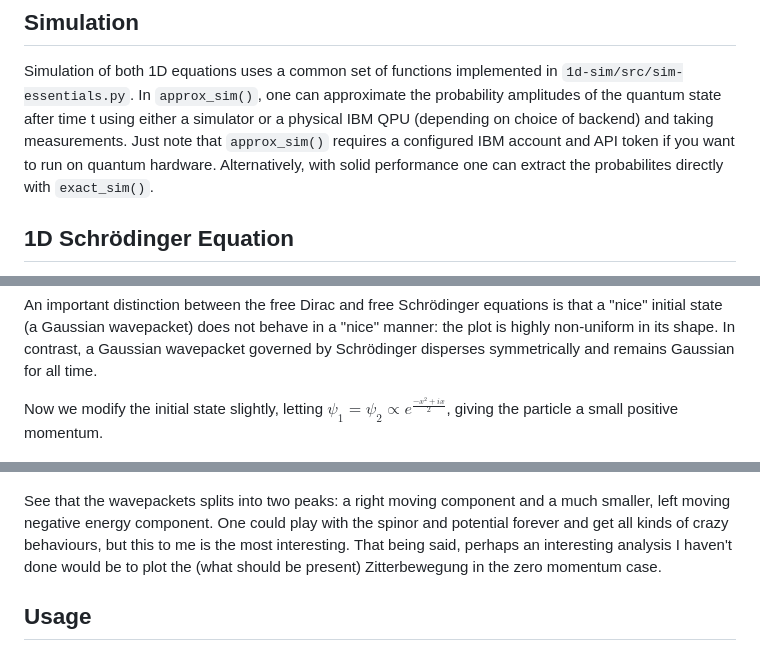
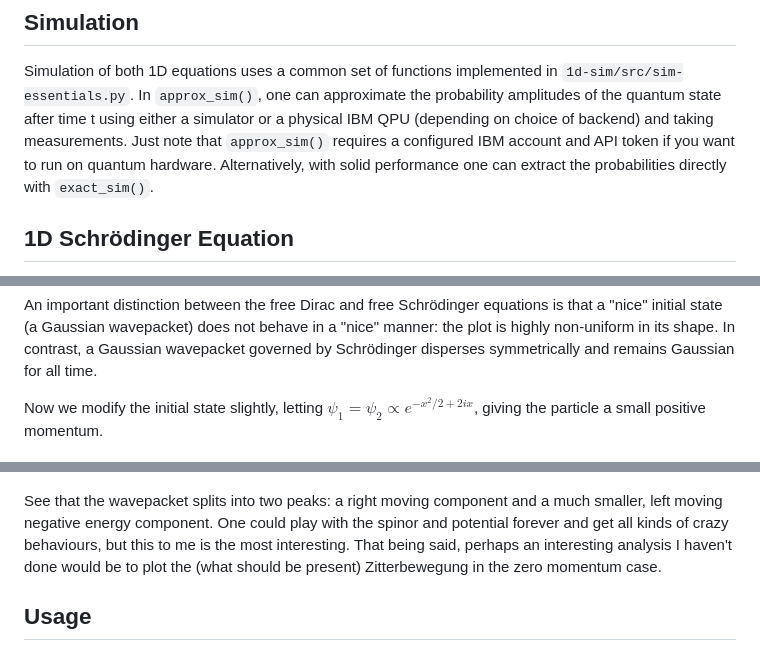
Before and after one commit to jason-dever/quantum-sim, a Markdown page: README.md, 3 parts joined by grey strips. GitHub-like rendering.

Commit message:
fix typos

````diff
--- a/README.md
+++ b/README.md
@@ -6,7 +6,7 @@ Simulation of both 1D equations uses a common set of functions implemented in ``
 In ```approx_sim()```, one can approximate the probability amplitudes of the quantum state after time t
 using either a simulator or a physical IBM QPU (depending on choice of backend) and taking measurements.
 Just note that ```approx_sim()``` requires a configured IBM account and API token if you want to run on quantum hardware.
-Alternatively, with solid performance one can extract the probabilites directly with ```exact_sim()```.
+Alternatively, with solid performance one can extract the probabilities directly with ```exact_sim()```.
 ## 1D Schrödinger Equation
 In ```1d-sim/src/schrodinger.py``` I solve a small set of one-dimensional time-dependent Schrödinger equations
 $i \hbar \partial_t \psi(x, t) = H \psi(x, t)$, where $H = \frac{-\hbar^2}{2m} \partial_x^2 + V(x)$.
@@ -64,12 +64,12 @@ initial state (a Gaussian wavepacket) does not behave in a "nice" manner: the pl
 its shape. In contrast, a Gaussian wavepacket governed by Schrödinger disperses symmetrically and remains
 Gaussian for all time.
 
-Now we modify the initial state slightly, letting $\psi_1 = \psi_2 \propto e^{\frac{-x^2 + ix}{2}}$, giving
+Now we modify the initial state slightly, letting $\psi_1 = \psi_2 \propto e^{-x^2/2 + 2ix}$, giving
 the particle a small positive momentum.
 
 ![free-dirac-p=2](1d-sim/plots/free-dirac-p=2.png)
 
-See that the wavepackets splits into two peaks: a right moving component and a much smaller, left moving
+See that the wavepacket splits into two peaks: a right moving component and a much smaller, left moving
 negative energy component. One could play with the spinor and potential forever and get all kinds of crazy
 behaviours, but this to me is the most interesting. That being said, perhaps an interesting analysis I haven't
 done would be to plot the (what should be present) Zitterbewegung in the zero momentum case.
````
Also changed, not shown: other parts of README.md (+2 -2 lines).
